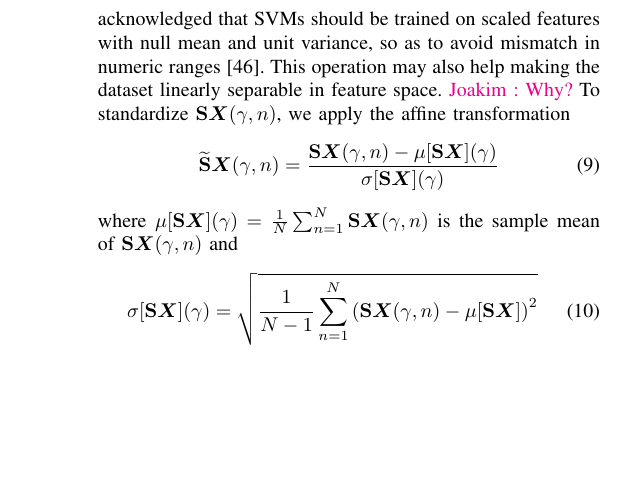
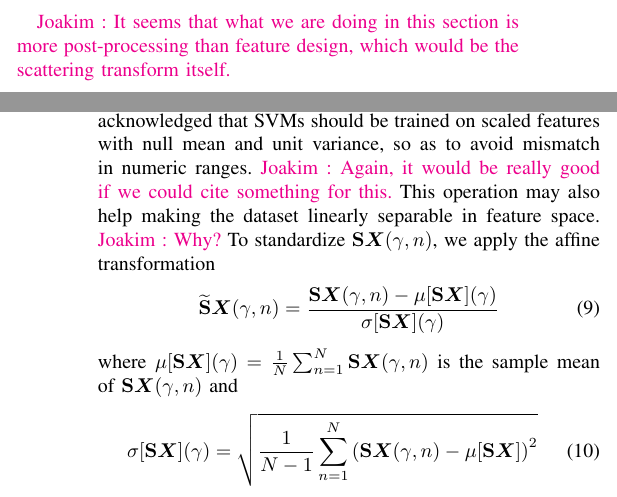
Before and after one commit to mathieulagrange/paperRelevanceBasedSimilarity, a LaTeX paper (paper/structureScene.tex): part of one column of page 5 of 10 before the commit and two parts of the columns of pages 3 and 5 of 10 after it, the two joined at a grey line, cut at the place of the change, the shorter picture padded with empty space. Compiled offline with pdfLaTeX.

```diff
--- a/paper/structureScene.tex
+++ b/paper/structureScene.tex
@@ -259,6 +259,7 @@
 
 \section{Feature design}
 \label{sec:design}
+\ja{It seems that what we are doing in this section is more post-processing than feature design, which would be the scattering transform itself.}
 
 Before supervised or unsupervised classification, it is beneficial to process scattering coefficients with feature transformations that improve invariance, normality, or generalization power.
 In this section, we review three ways of achieving these properties, namely logarithmic compression, and temporal integration, and standardization.
@@ -333,7 +334,7 @@
 \label{sec:stand}
 
 Let $\mathbf{S}\boldsymbol{X}(\gamma,n)$ be a dataset, where the indices $\gamma$ and $n$ respectively denotes features and examples.
-It is commonly acknowledged that SVMs should be trained on scaled features with null mean and unit variance, so as to avoid mismatch in numeric ranges \cite{Hsu2003}.
+It is commonly acknowledged that SVMs should be trained on scaled features with null mean and unit variance, so as to avoid mismatch in numeric ranges. \ja{Again, it would be really good if we could cite something for this.}
 This operation may also help making the dataset linearly separable in feature space. \ja{Why?}
 To standardize $\mathbf{S}\boldsymbol{X}(\gamma,n)$, we apply the affine transformation
 \begin{equation}
```
Also changed, not shown: paper/structureScene.tex (7 more changed lines).
